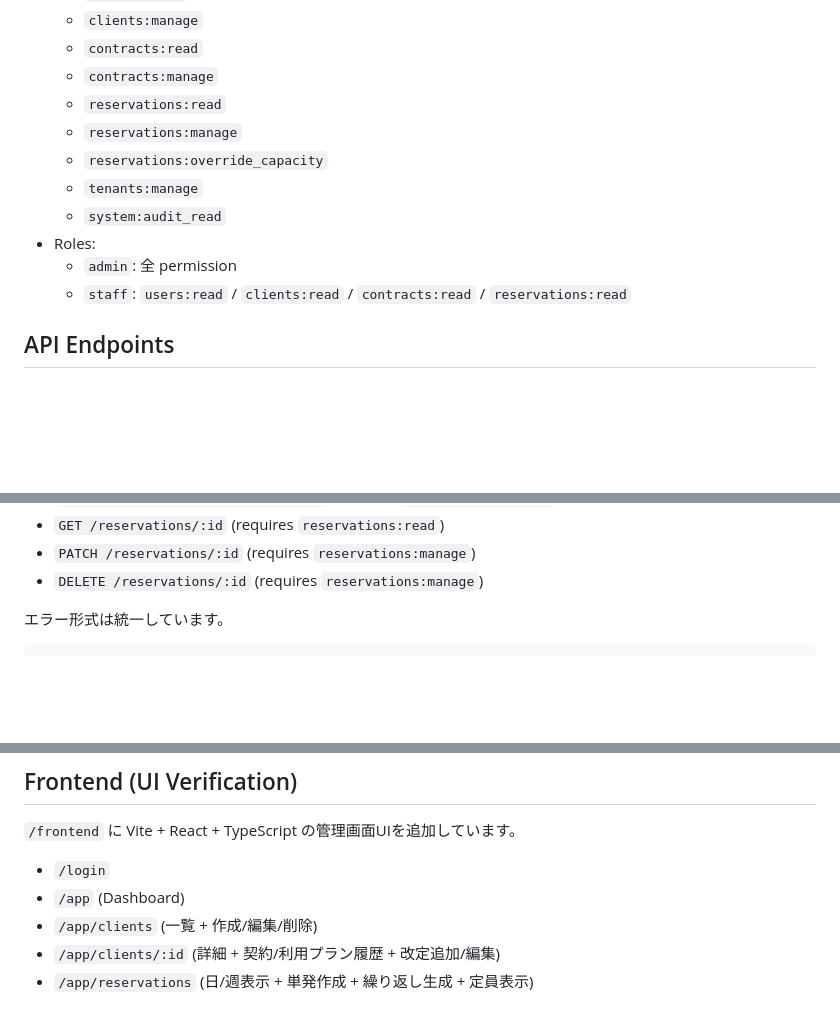
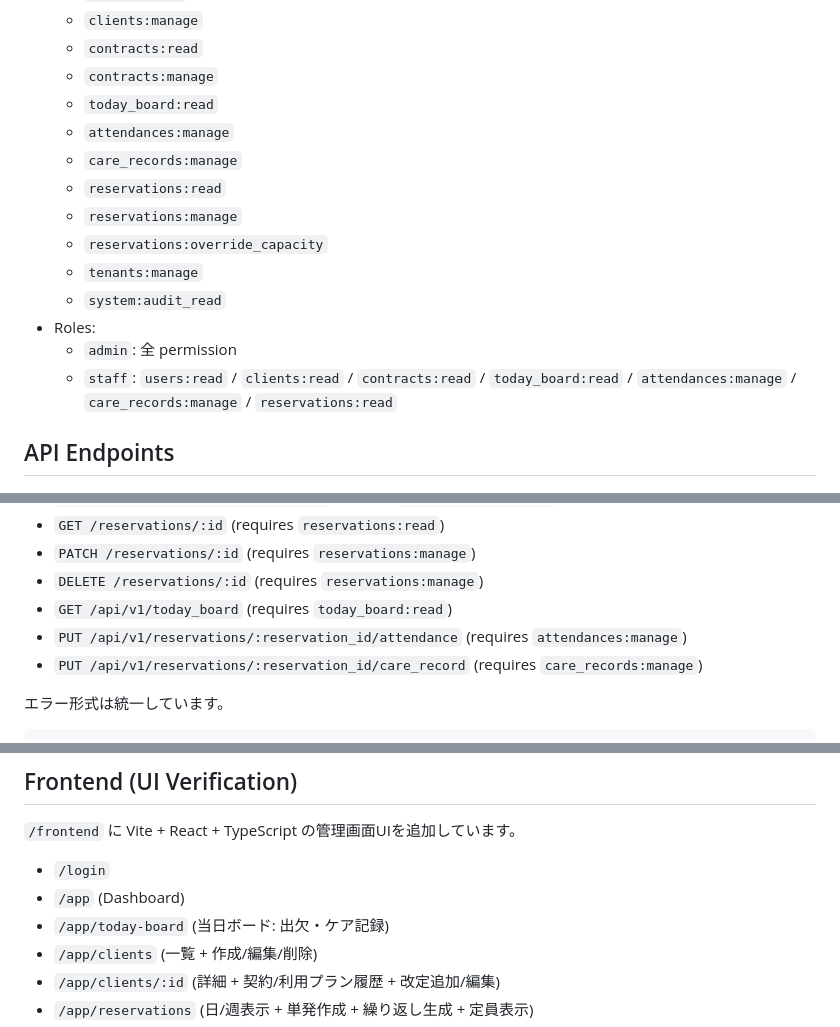
Before and after one commit to murasaki09312/kaigonokoto, a Markdown page: README.md, 3 parts joined by grey strips. Drawn GitHub-style; blank space fills up the shorter version.

```diff
--- a/README.md
+++ b/README.md
@@ -72,6 +72,9 @@ bin/rails spec
   - `clients:manage`
   - `contracts:read`
   - `contracts:manage`
+  - `today_board:read`
+  - `attendances:manage`
+  - `care_records:manage`
   - `reservations:read`
   - `reservations:manage`
   - `reservations:override_capacity`
@@ -79,7 +82,7 @@ bin/rails spec
   - `system:audit_read`
 - Roles:
   - `admin`: 全 permission
-  - `staff`: `users:read` / `clients:read` / `contracts:read` / `reservations:read`
+  - `staff`: `users:read` / `clients:read` / `contracts:read` / `today_board:read` / `attendances:manage` / `care_records:manage` / `reservations:read`
 
 ## API Endpoints
 
@@ -108,6 +111,9 @@ bin/rails spec
 - `GET /reservations/:id` (requires `reservations:read`)
 - `PATCH /reservations/:id` (requires `reservations:manage`)
 - `DELETE /reservations/:id` (requires `reservations:manage`)
+- `GET /api/v1/today_board` (requires `today_board:read`)
+- `PUT /api/v1/reservations/:reservation_id/attendance` (requires `attendances:manage`)
+- `PUT /api/v1/reservations/:reservation_id/care_record` (requires `care_records:manage`)
 
 エラー形式は統一しています。
 
@@ -281,6 +321,7 @@ token は `localStorage`（利用可能な環境）とメモリに保存し、`A
 
 - `/login`
 - `/app` (Dashboard)
+- `/app/today-board` (当日ボード: 出欠・ケア記録)
 - `/app/clients` (一覧 + 作成/編集/削除)
 - `/app/clients/:id` (詳細 + 契約/利用プラン履歴 + 改定追加/編集)
 - `/app/reservations` (日/週表示 + 単発作成 + 繰り返し生成 + 定員表示)
```
Also changed, not shown: other parts of README.md (+39 -4 lines).
